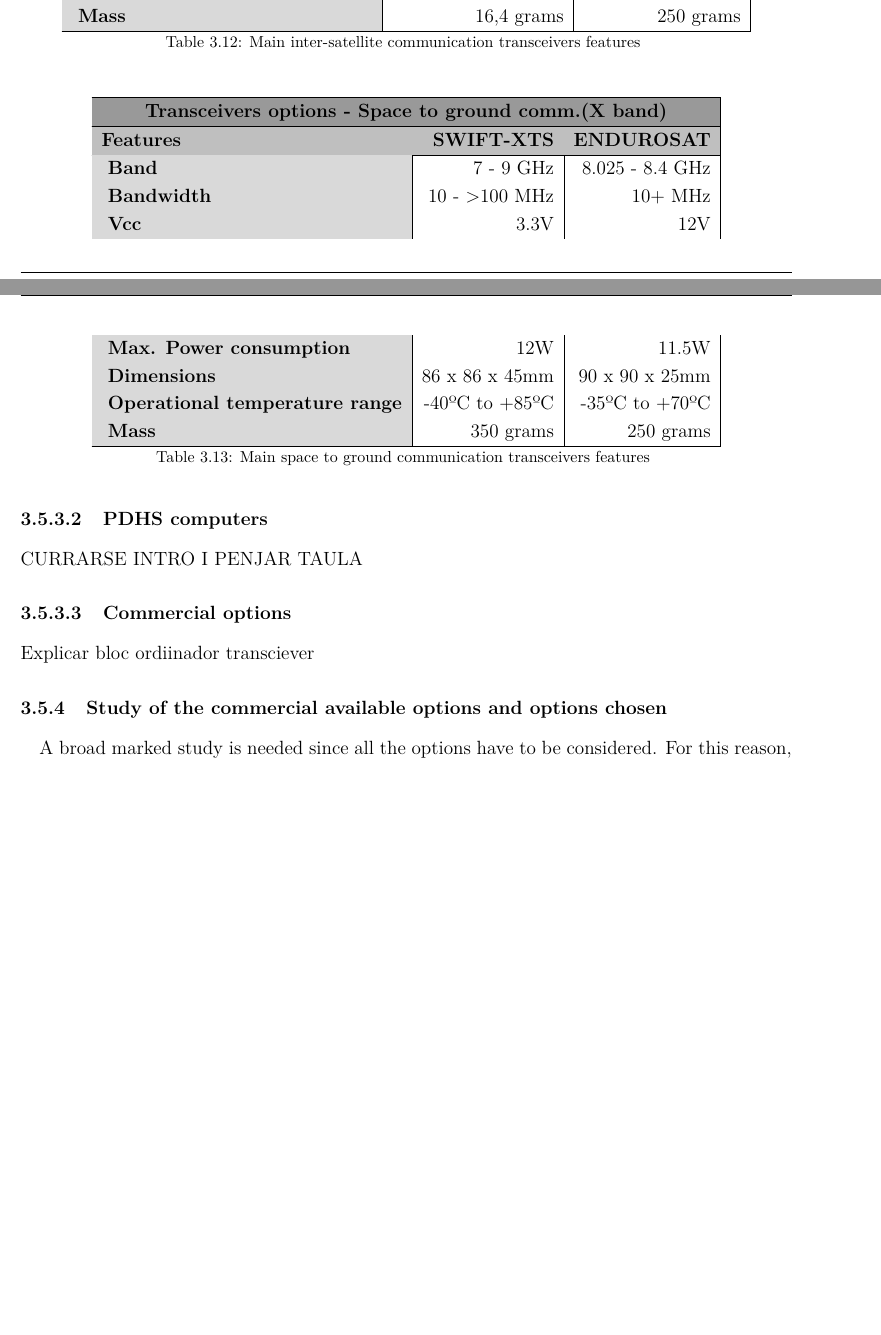
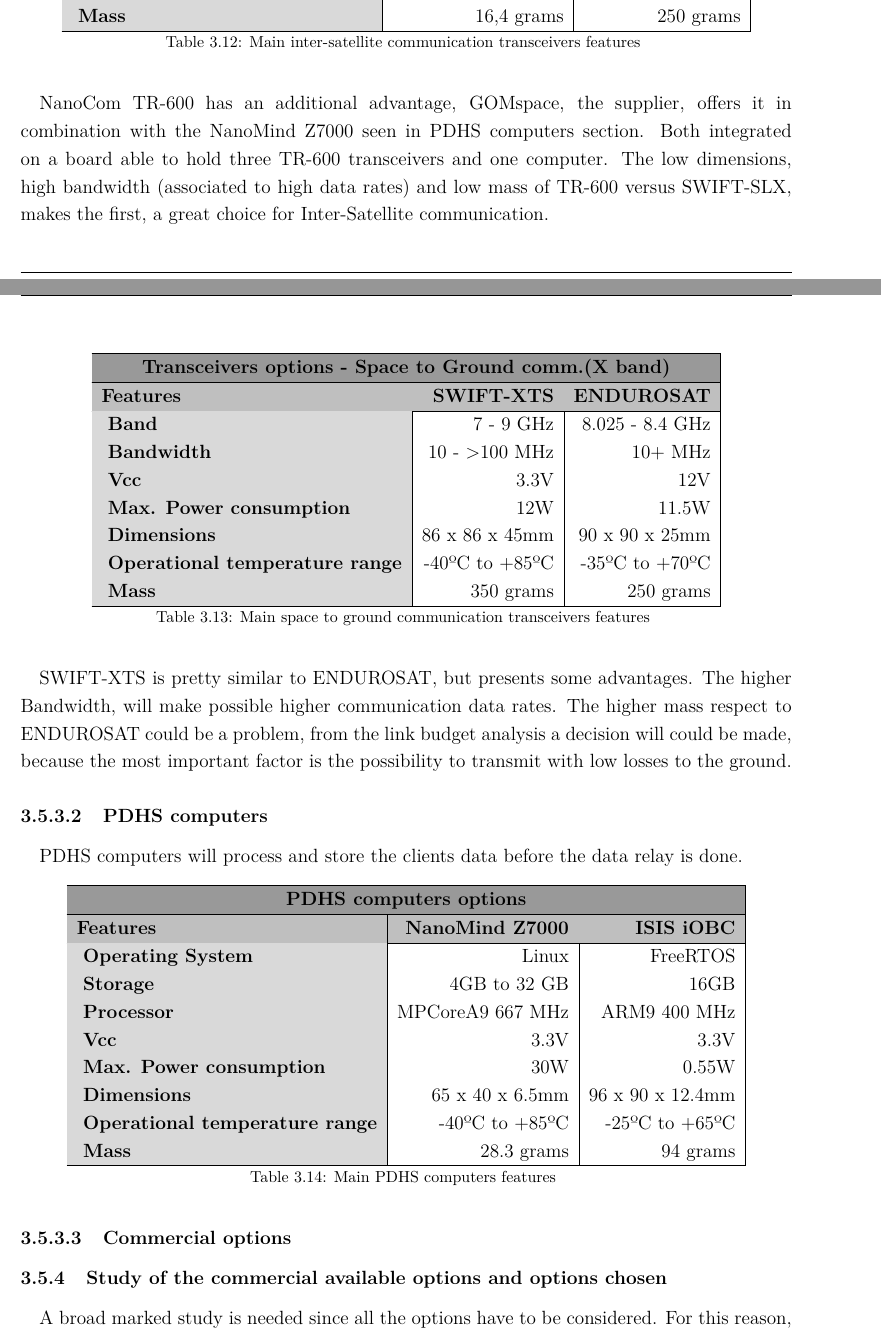
Before and after one commit to davidmorata33/satellitedesign, a LaTeX document (SatDept_report/SatDept_report/Report.tex, which reads SatDept_report/SatDept_report/sections/SatelliteDesign/Payload.tex): two parts of pages 25 and 26 of 38, joined at a grey line, cut so that both start at the same text, the shorter picture padded with empty space. Compiled offline with pdfLaTeX.

Commit message:
transceivers

```diff
--- a/SatDept_report/SatDept_report/sections/SatelliteDesign/Payload.tex
+++ b/SatDept_report/SatDept_report/sections/SatelliteDesign/Payload.tex
@@ -123,10 +123,12 @@
 	\label{TransceiversSband}
 
 \end{longtable}
+
+\paragraph{}NanoCom TR-600 has an additional advantage, GOMspace, the supplier, offers it in combination with the NanoMind Z7000 seen in PDHS computers section. Both integrated on a board able to hold three TR-600 transceivers and one computer. The low dimensions, high bandwidth (associated to high data rates) and low mass of TR-600 versus SWIFT-SLX, makes the first, a great choice for Inter-Satellite communication.
 \begin{longtable}{| l | r | r |}
 
 	\hline
-	\rowcolor[gray]{0.60} \multicolumn{3}{|c|}{\textbf{Transceivers options - Space to ground comm.(X band)}} \\
+	\rowcolor[gray]{0.60} \multicolumn{3}{|c|}{\textbf{Transceivers options - Space to Ground comm.(X band)}} \\
 	\hline
 
 	\hline
@@ -146,12 +148,39 @@
 	\label{TransceiversXband}
 
 \end{longtable}
+\paragraph{} SWIFT-XTS is pretty similar to ENDUROSAT, but presents some advantages. The higher Bandwidth, will make possible higher communication data rates. The higher mass respect to ENDUROSAT could be a problem, from the link budget analysis a decision will could be made, because the most important factor is the possibility to transmit with low losses to the ground.
 
 \subsubsubsection{PDHS computers}
-CURRARSE INTRO I PENJAR TAULA
+\paragraph{} PDHS computers will process and store the clients data before the data relay is done.
+
+\begin{longtable}{| l | r | r |}
+
+	\hline
+	\rowcolor[gray]{0.60} \multicolumn{3}{|c|}{\textbf{PDHS computers options}}\\
+	\hline
+
+	\hline
+	\rowcolor[gray]{0.75}	\textbf{Features} &  \textbf{NanoMind Z7000} & \textbf{ISIS iOBC} \\
+	\hline
+
+	\cellcolor[gray]{0.85} \textbf{Operating System} & Linux  & FreeRTOS\\
+	\cellcolor[gray]{0.85} \textbf{Storage} & 4GB to 32 GB& 16GB\\
+	\cellcolor[gray]{0.85} \textbf{Processor} & MPCoreA9 667 MHz& ARM9 400 MHz\\
+	\cellcolor[gray]{0.85} \textbf{Vcc} & 3.3V&3.3V \\
+	\cellcolor[gray]{0.85} \textbf{Max. Power consumption} & 30W& 0.55W\\
+	\cellcolor[gray]{0.85} \textbf{Dimensions} & 65 x 40 x 6.5mm & 96 x 90 x 12.4mm\\
+	\cellcolor[gray]{0.85} \textbf{Operational temperature range} & -40ºC to +85ºC & -25ºC to +65ºC\\
+	\cellcolor[gray]{0.85} \textbf{Mass} & 28.3 grams&94 grams \\
+	\hline
+
+		\caption{Main PDHS computers features}
+		\label{computers}
+
+	\end{longtable}
+
 
 \subsubsubsection{Commercial options}
-Explicar bloc ordiinador transciever
+
 
 \subsubsection{Study of the commercial available options and options chosen}
 \paragraph{}A broad marked study is needed since all the options have to be considered. For this reason, and with the aim to show all the information and features of each system that has been considered in this section, the table \ref{payloadoptions} is presented below.
```
Also changed, not shown: SatDept_report/SatDept_report/Report.pdf, 7 other files.
